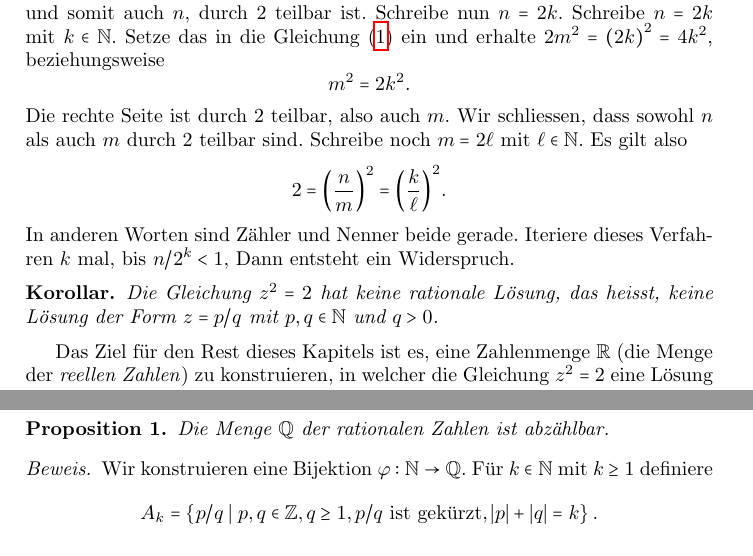
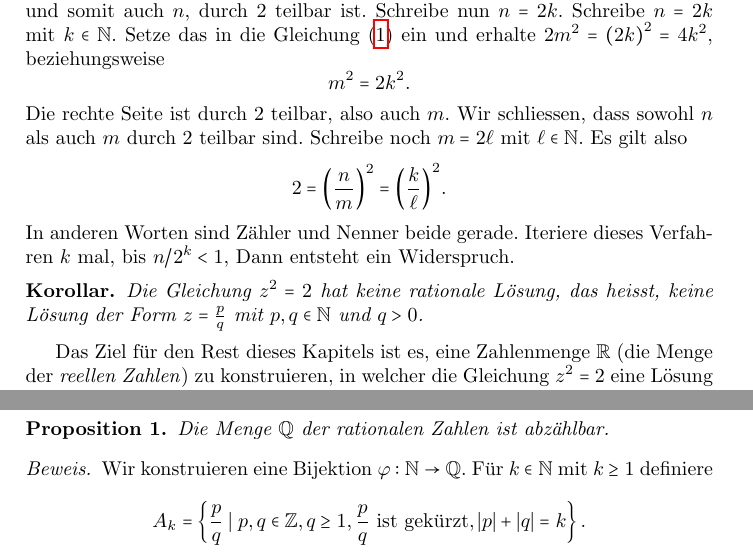
Before and after one commit to raw-bacon/ana1-notes, a LaTeX document (chapter1/chapter1.tex): two parts of pages 2 and 4 of 9, joined at a grey line, cut so that both start at the same text. Compiled offline with pdfLaTeX.

Commit message:
fix frac

```diff
--- a/chapter1/chapter1.tex
+++ b/chapter1/chapter1.tex
@@ -96,7 +96,7 @@ Iteriere dieses Verfahren $k$ mal, bis $n/2^{k} < 1$, Dann entsteht ein Widerspr
 
 \begin{corollary}
   Die Gleichung $z^{2} = 2$ hat keine rationale Lösung, das heisst,
-  keine Lösung der Form $z = p/q$ mit $p, q \in \mathbb N$ und $q > 0$.
+  keine Lösung der Form $z = \frac{p}{q}$ mit $p, q \in \mathbb N$ und $q > 0$.
 \end{corollary}
 
 Das Ziel für den Rest dieses Kapitels ist es, eine Zahlenmenge $\mathbb R$ (die Menge
@@ -230,7 +230,7 @@ Resultat.
   Wir konstruieren eine Bijektion $\varphi: \mathbb N \to \mathbb Q$.
   Für $k \in \mathbb N$ mit $k \geq 1$ definiere
   \[
-    A_{k} = \left\{p/q \mid p, q \in \mathbb Z, q \geq 1, p/q \textup{ ist gekürzt},
+    A_{k} = \left\{\frac{p}{q} \mid p, q \in \mathbb Z, q \geq 1, \frac{p}{q} \textup{ ist gekürzt},
     |p| + |q| = k\right\}.
   \]
   Alle solchen $A_{k} \subset \mathbb Q$ sind endlich und
```
